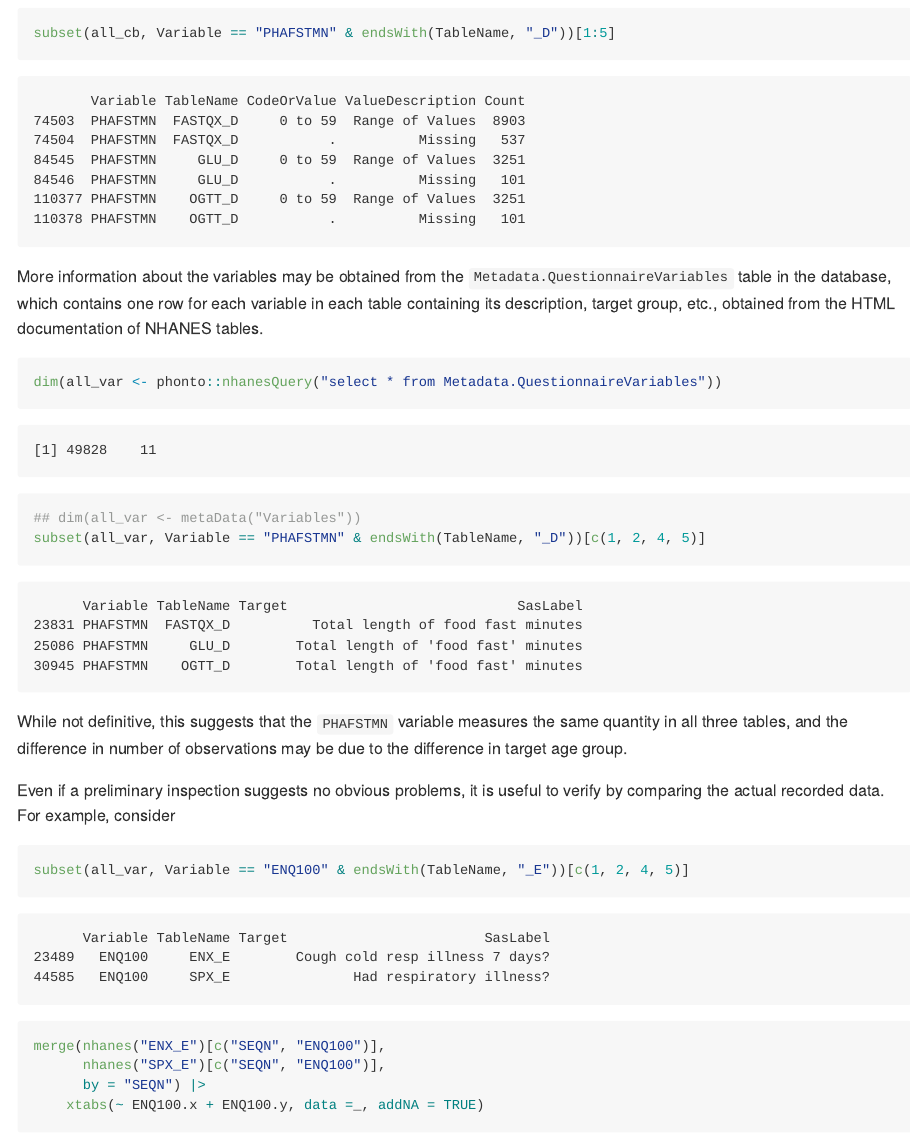
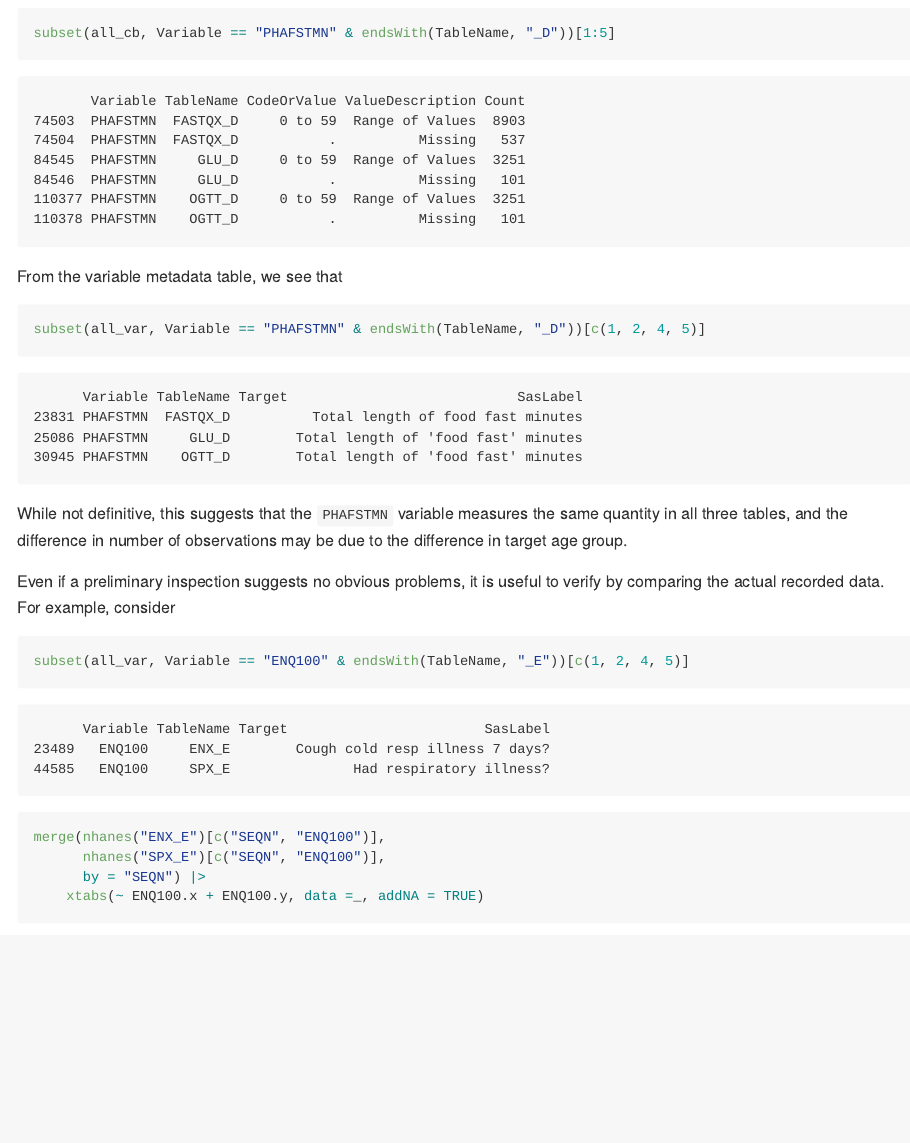
Before and after one commit to ccb-hms/nhanes-exploration, an R Markdown document (docker-examples.rmd): the page in a window 1100 px wide, from 6770 px down. The pictures show the output file docker-examples.md that the author committed with the source, drawn offline in the style of GitHub.

Commit message:
working updates

````diff
--- a/docker-examples.rmd
+++ b/docker-examples.rmd
@@ -250,15 +250,9 @@ cycle, we have
 subset(all_cb, Variable == "PHAFSTMN" & endsWith(TableName, "_D"))[1:5]
 ```
 
-More information about the variables may be obtained from the
-`Metadata.QuestionnaireVariables` table in the database, which
-contains one row for each variable in each table containing its
-description, target group, etc., obtained from the HTML documentation
-of NHANES tables.
+From the variable metadata table, we see that
 
 ```{r}
-dim(all_var <- phonto::nhanesQuery("select * from Metadata.QuestionnaireVariables"))
-## dim(all_var <- metaData("Variables"))
 subset(all_var, Variable == "PHAFSTMN" & endsWith(TableName, "_D"))[c(1, 2, 4, 5)]
 ```
 
````
Also changed, not shown: docker-examples.md.
